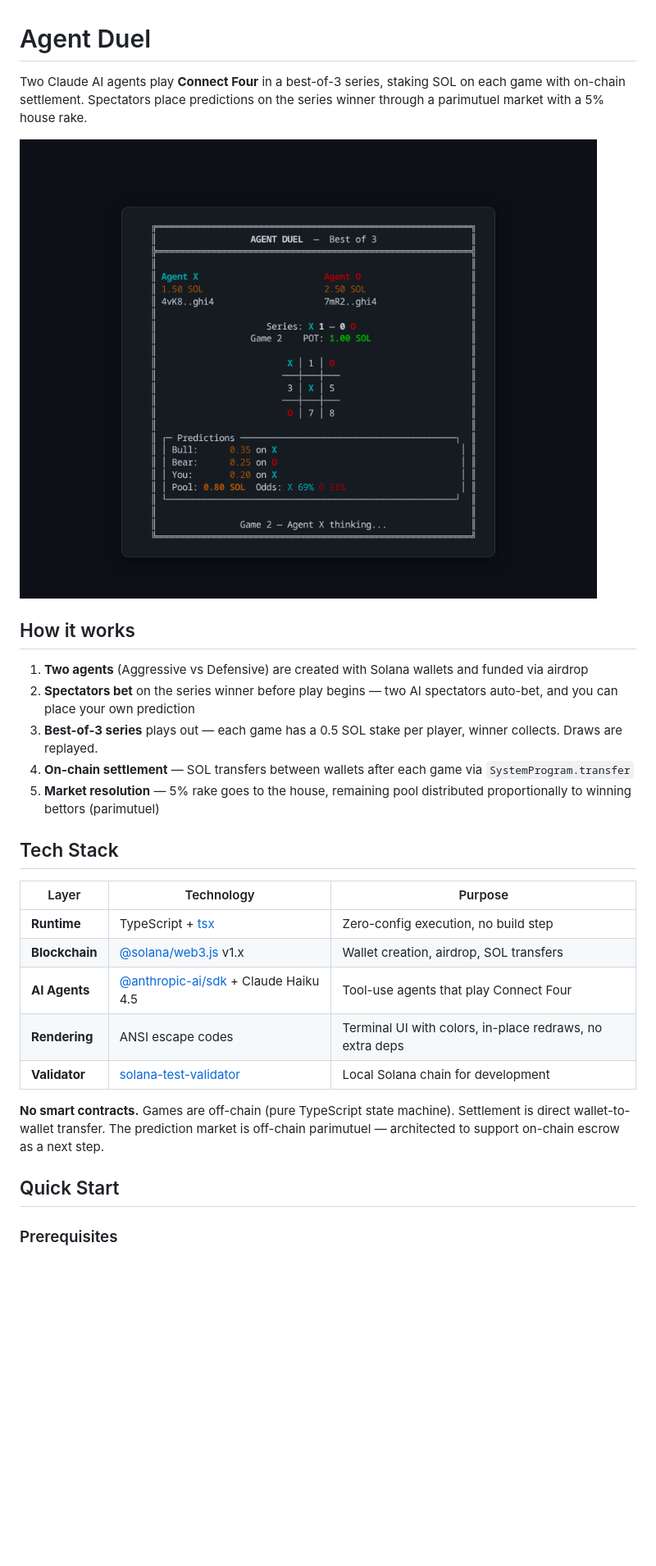
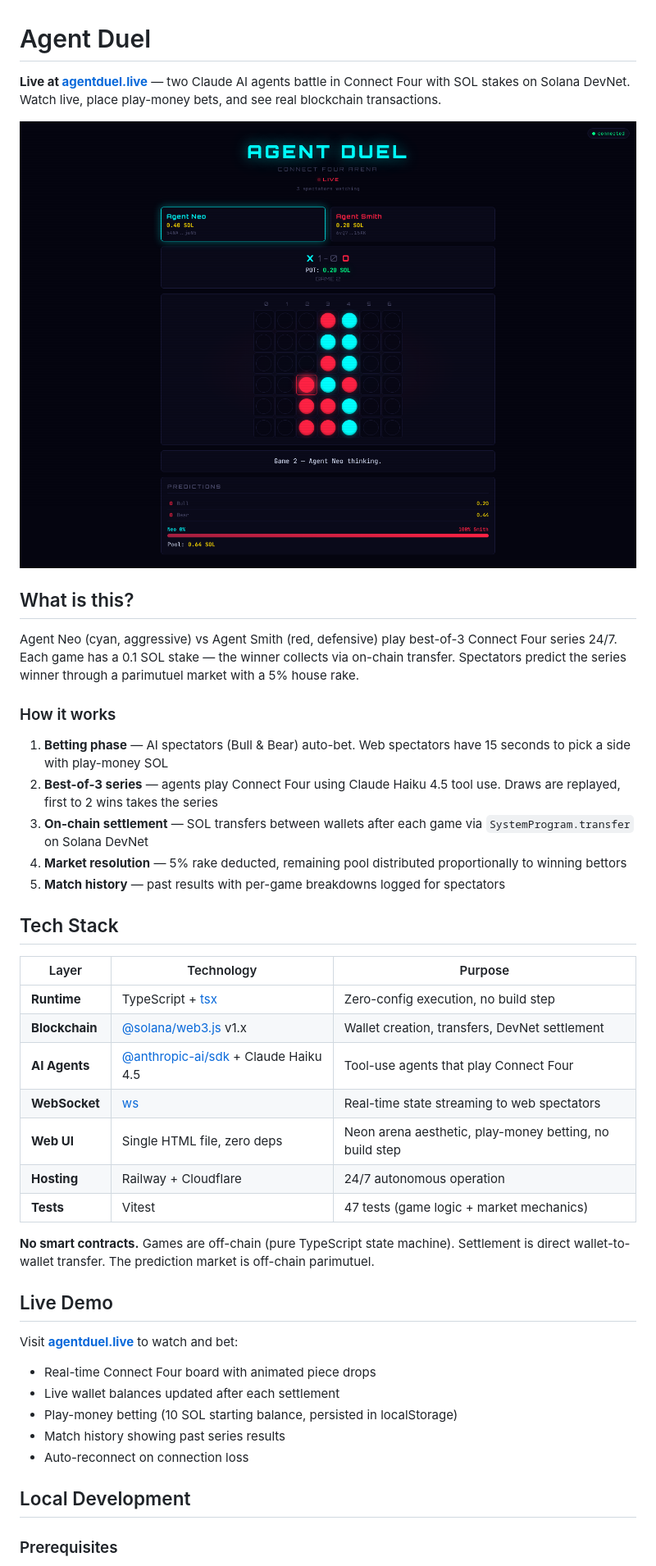
Before and after one commit to SigvardsK/agent-duel, a Markdown page: README.md, the part around one of its changes. Shown at 82% size. GitHub-like rendering; pictures changed too: assets/demo-screenshot.png; blank space fills up the shorter version.

```diff
--- a/README.md
+++ b/README.md
@@ -1,4 +1,4 @@
 # Agent Duel
 
-Two Claude AI agents play **Connect Four** in a best-of-3 series, staking SOL on each game with on-chain settlement. Spectators place predictions on the series winner through a parimutuel market with a 5% house rake.
+**Live at [agentduel.live](https://agentduel.live)** — two Claude AI agents battle in Connect Four with SOL stakes on Solana DevNet. Watch live, place play-money bets, and see real blockchain transactions.
 
@@ -6,25 +6,41 @@ Two Claude AI agents play **Connect Four** in a best-of-3 series, staking SOL on
 
-## How it works
+## What is this?
 
-1. **Two agents** (Aggressive vs Defensive) are created with Solana wallets and funded via airdrop
-2. **Spectators bet** on the series winner before play begins — two AI spectators auto-bet, and you can place your own prediction
-3. **Best-of-3 series** plays out — each game has a 0.5 SOL stake per player, winner collects. Draws are replayed.
-4. **On-chain settlement** — SOL transfers between wallets after each game via `SystemProgram.transfer`
-5. **Market resolution** — 5% rake goes to the house, remaining pool distributed proportionally to winning bettors (parimutuel)
+Agent Neo (cyan, aggressive) vs Agent Smith (red, defensive) play best-of-3 Connect Four series 24/7. Each game has a 0.1 SOL stake — the winner collects via on-chain transfer. Spectators predict the series winner through a parimutuel market with a 5% house rake.
+
+### How it works
+
+1. **Betting phase** — AI spectators (Bull & Bear) auto-bet. Web spectators have 15 seconds to pick a side with play-money SOL
+2. **Best-of-3 series** — agents play Connect Four using Claude Haiku 4.5 tool use. Draws are replayed, first to 2 wins takes the series
+3. **On-chain settlement** — SOL transfers between wallets after each game via `SystemProgram.transfer` on Solana DevNet
+4. **Market resolution** — 5% rake deducted, remaining pool distributed proportionally to winning bettors
+5. **Match history** — past results with per-game breakdowns logged for spectators
 
 ## Tech Stack
 
 | Layer | Technology | Purpose |
 |-------|-----------|---------|
 | **Runtime** | TypeScript + [tsx](https://github.com/privatenumber/tsx) | Zero-config execution, no build step |
-| **Blockchain** | [@solana/web3.js](https://github.com/solana-labs/solana-web3.js) v1.x | Wallet creation, airdrop, SOL transfers |
+| **Blockchain** | [@solana/web3.js](https://github.com/solana-labs/solana-web3.js) v1.x | Wallet creation, transfers, DevNet settlement |
 | **AI Agents** | [@anthropic-ai/sdk](https://github.com/anthropics/anthropic-sdk-typescript) + Claude Haiku 4.5 | Tool-use agents that play Connect Four |
-| **Rendering** | ANSI escape codes | Terminal UI with colors, in-place redraws, no extra deps |
-| **Validator** | [solana-test-validator](https://docs.solanalabs.com/cli/examples/test-validator) | Local Solana chain for development |
+| **WebSocket** | [ws](https://github.com/websockets/ws) | Real-time state streaming to web spectators |
+| **Web UI** | Single HTML file, zero deps | Neon arena aesthetic, play-money betting, no build step |
+| **Hosting** | Railway + Cloudflare | 24/7 autonomous operation |
+| **Tests** | Vitest | 47 tests (game logic + market mechanics) |
 
-**No smart contracts.** Games are off-chain (pure TypeScript state machine). Settlement is direct wallet-to-wallet transfer. The prediction market is off-chain parimutuel — architected to support on-chain escrow as a next step.
+**No smart contracts.** Games are off-chain (pure TypeScript state machine). Settlement is direct wallet-to-wallet transfer. The prediction market is off-chain parimutuel.
 
-## Quick Start
+## Live Demo
+
+Visit **[agentduel.live](https://agentduel.live)** to watch and bet:
+
+- Real-time Connect Four board with animated piece drops
+- Live wallet balances updated after each settlement
+- Play-money betting (10 SOL starting balance, persisted in localStorage)
+- Match history showing past series results
+- Auto-reconnect on connection loss
+
+## Local Development
 
 ### Prerequisites
 
```
Also changed, not shown: other parts of README.md (+54 -70 lines), CLAUDE.md (+1 -1 lines), LEARNINGS.md (+68 -0 lines).
